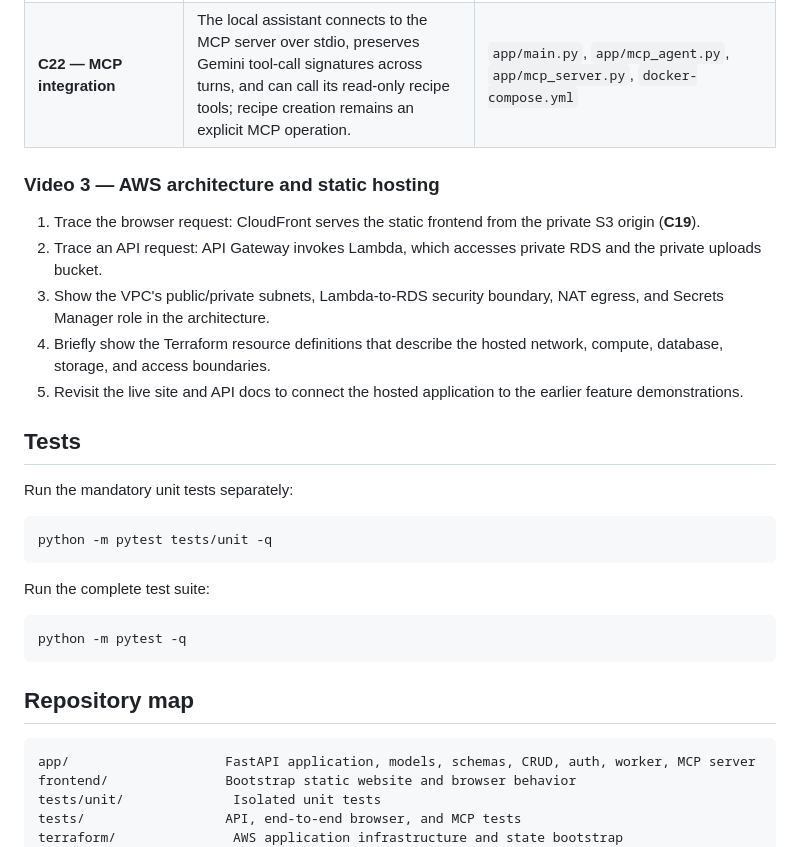
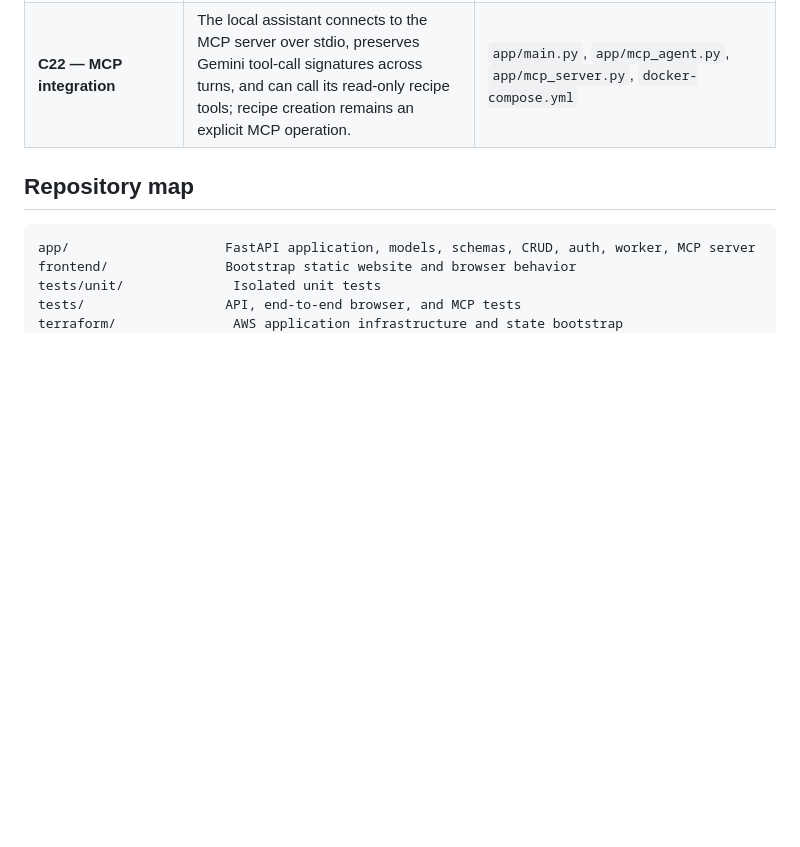
Before and after one commit to prykhvitalii-knu/web_lab, a Markdown page: README.md, the part around the change. GitHub-like rendering; blank space fills up the shorter version.

Commit message:
remove excesive info

````diff
--- a/README.md
+++ b/README.md
@@ -52,29 +52,6 @@ Browser sign-in uses an HttpOnly JWT cookie, so refreshes restore the session wi
 | **C21 — AI agent** | Gemini streams answers and visible progress updates, including when a tenant-scoped MCP recipe tool is called. | `app/main.py`, `frontend/assets/app.js` |
 | **C22 — MCP integration** | The local assistant connects to the MCP server over stdio, preserves Gemini tool-call signatures across turns, and can call its read-only recipe tools; recipe creation remains an explicit MCP operation. | `app/main.py`, `app/mcp_agent.py`, `app/mcp_server.py`, `docker-compose.yml` |
 
-
-### Video 3 — AWS architecture and static hosting
-
-1. Trace the browser request: CloudFront serves the static frontend from the private S3 origin (**C19**).
-2. Trace an API request: API Gateway invokes Lambda, which accesses private RDS and the private uploads bucket.
-3. Show the VPC's public/private subnets, Lambda-to-RDS security boundary, NAT egress, and Secrets Manager role in the architecture.
-4. Briefly show the Terraform resource definitions that describe the hosted network, compute, database, storage, and access boundaries.
-5. Revisit the live site and API docs to connect the hosted application to the earlier feature demonstrations.
-
-## Tests
-
-Run the mandatory unit tests separately:
-
-```sh
-python -m pytest tests/unit -q
-```
-
-Run the complete test suite:
-
-```sh
-python -m pytest -q
-```
-
 ## Repository map
 
 ```text
````
